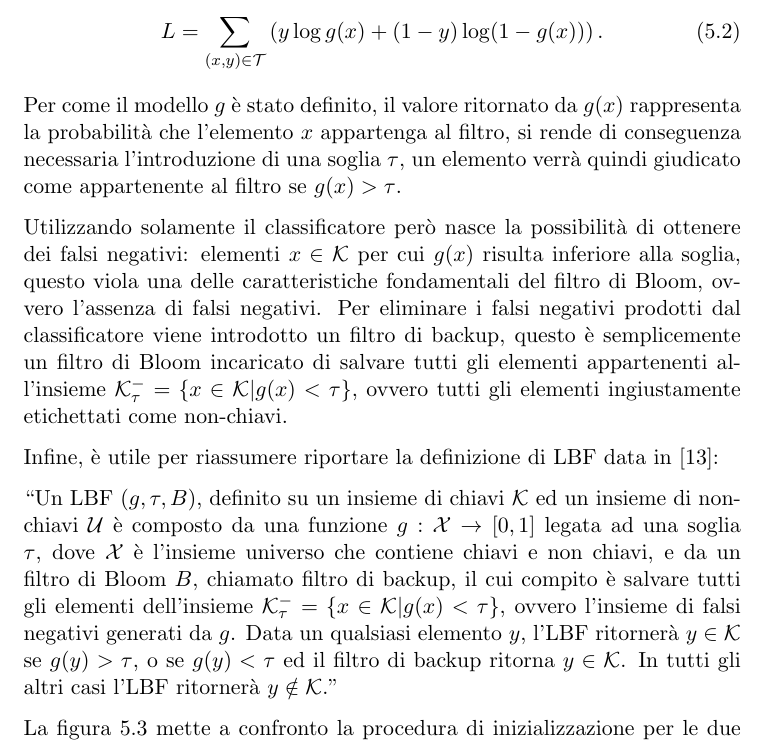
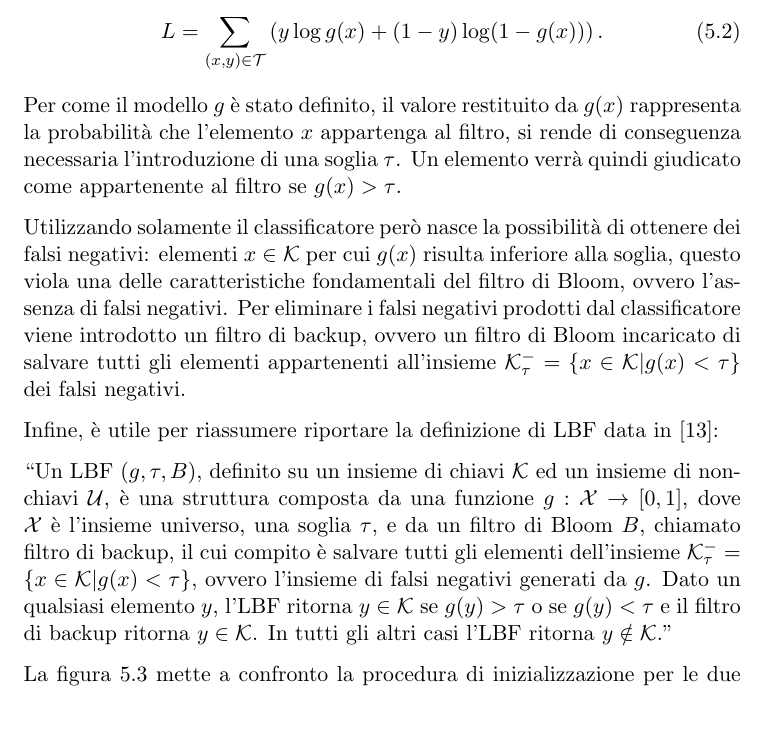
Before and after one commit to jeckdm/lbf-tirocinio, a LaTeX document (elaborato/main.tex, which reads elaborato/capitoli/5_LearnedFilters/5_1_0_LBF.tex): part of page 39 of 83, cut so that both start at the same text, the shorter picture padded with empty space. Compiled offline with pdfLaTeX.

Commit message:
correzioni

```diff
--- a/elaborato/capitoli/5_LearnedFilters/5_1_0_LBF.tex
+++ b/elaborato/capitoli/5_LearnedFilters/5_1_0_LBF.tex
@@ -16,13 +16,13 @@
         L = \sum_{(x,y) \in \mathcal{T}}\left(y \log g(x) + (1 - y) \log(1 - g(x))\right).
         \label{eqn:logloss}
     \end{equation}
-    Per come il modello $g$ è stato definito, il valore ritornato da $g(x)$ rappresenta la probabilità che l'elemento $x$ appartenga al filtro, si rende di conseguenza necessaria l'introduzione di una soglia $\tau$, un elemento verrà quindi giudicato come appartenente al filtro se $g(x) > \tau$.
+    Per come il modello $g$ è stato definito, il valore restituito da $g(x)$ rappresenta la probabilità che l'elemento $x$ appartenga al filtro, si rende di conseguenza necessaria l'introduzione di una soglia $\tau$. Un elemento verrà quindi giudicato come appartenente al filtro se $g(x) > \tau$.
 
-    Utilizzando solamente il classificatore però nasce la possibilità di ottenere dei falsi negativi: elementi $x \in \mathcal{K}$ per cui $g(x)$ risulta inferiore alla soglia, questo viola una delle caratteristiche fondamentali del filtro di Bloom, ovvero l'assenza di falsi negativi. Per eliminare i falsi negativi prodotti dal classificatore viene introdotto un filtro di backup, questo è semplicemente un filtro di Bloom incaricato di salvare tutti gli elementi appartenenti all'insieme $\mathcal{K}_{\tau}^- = \{x \in \mathcal{K} | g(x) < \tau\}$, ovvero tutti gli elementi ingiustamente etichettati come non-chiavi.
+    Utilizzando solamente il classificatore però nasce la possibilità di ottenere dei falsi negativi: elementi $x \in \mathcal{K}$ per cui $g(x)$ risulta inferiore alla soglia, questo viola una delle caratteristiche fondamentali del filtro di Bloom, ovvero l'assenza di falsi negativi. Per eliminare i falsi negativi prodotti dal classificatore viene introdotto un filtro di backup, ovvero un filtro di Bloom incaricato di salvare tutti gli elementi appartenenti all'insieme $\mathcal{K}_{\tau}^- = \{x \in \mathcal{K} | g(x) < \tau\}$ dei falsi negativi.
 
     Infine, è utile per riassumere riportare la definizione di LBF data in \cite{10.5555/3326943.3326986}:
 
-    ``Un LBF $(g, \tau, B)$, definito su un insieme di chiavi $\mathcal{K}$ ed un insieme di non-chiavi $\mathcal{U}$ è composto da una funzione $g : \mathcal{X} \rightarrow [0,1]$ legata ad una soglia $\tau$, dove $\mathcal{X}$ è l'insieme universo che contiene chiavi e non chiavi, e da un filtro di Bloom $B$, chiamato filtro di backup, il cui compito è salvare tutti gli elementi dell'insieme $\mathcal{K}_{\tau}^- = \{x \in \mathcal{K} | g(x) < \tau\}$, ovvero l'insieme di falsi negativi generati da $g$. Data un qualsiasi elemento $y$, l'LBF ritornerà $y \in \mathcal{K}$ se $g(y) > \tau$, o se $g(y) < \tau$ ed il filtro di backup ritorna $y \in \mathcal{K}$. In tutti gli altri casi l'LBF ritornerà $y \notin \mathcal{K}$.''
+    ``Un LBF $(g, \tau, B)$, definito su un insieme di chiavi $\mathcal{K}$ ed un insieme di non-chiavi $\mathcal{U}$, è una struttura composta da una funzione $g : \mathcal{X} \rightarrow [0,1]$, dove $\mathcal{X}$ è l'insieme universo, una soglia $\tau$, e da un filtro di Bloom $B$, chiamato filtro di backup, il cui compito è salvare tutti gli elementi dell'insieme $\mathcal{K}_{\tau}^- = \{x \in \mathcal{K} | g(x) < \tau\}$, ovvero l'insieme di falsi negativi generati da $g$. Dato un qualsiasi elemento $y$, l'LBF ritorna $y \in \mathcal{K}$ se $g(y) > \tau$ o se $g(y) < \tau$ e il filtro di backup ritorna $y \in \mathcal{K}$. In tutti gli altri casi l'LBF ritorna $y \notin \mathcal{K}$.''
 
     La figura \ref{fig:confrontoInserimento} mette a confronto la procedura di inizializzazione per le due tipologie di filtro presentate, nello specifico viene riportata nella figura \ref{fig:BFInizializzazione} l'inizializzazione per un filtro di Bloom, mentre in figura \ref{fig:LBFInizializzazione} quella di un LBF.
 
```
